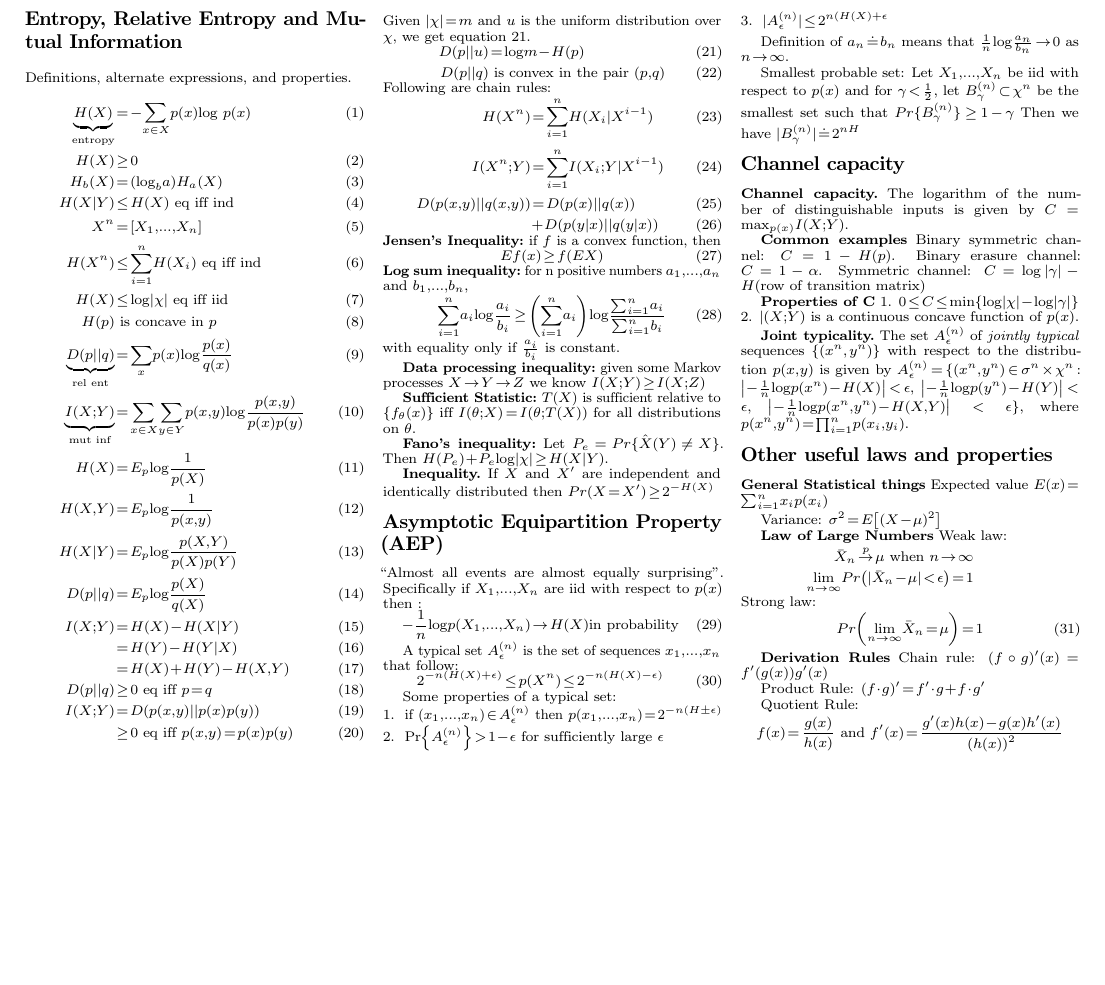
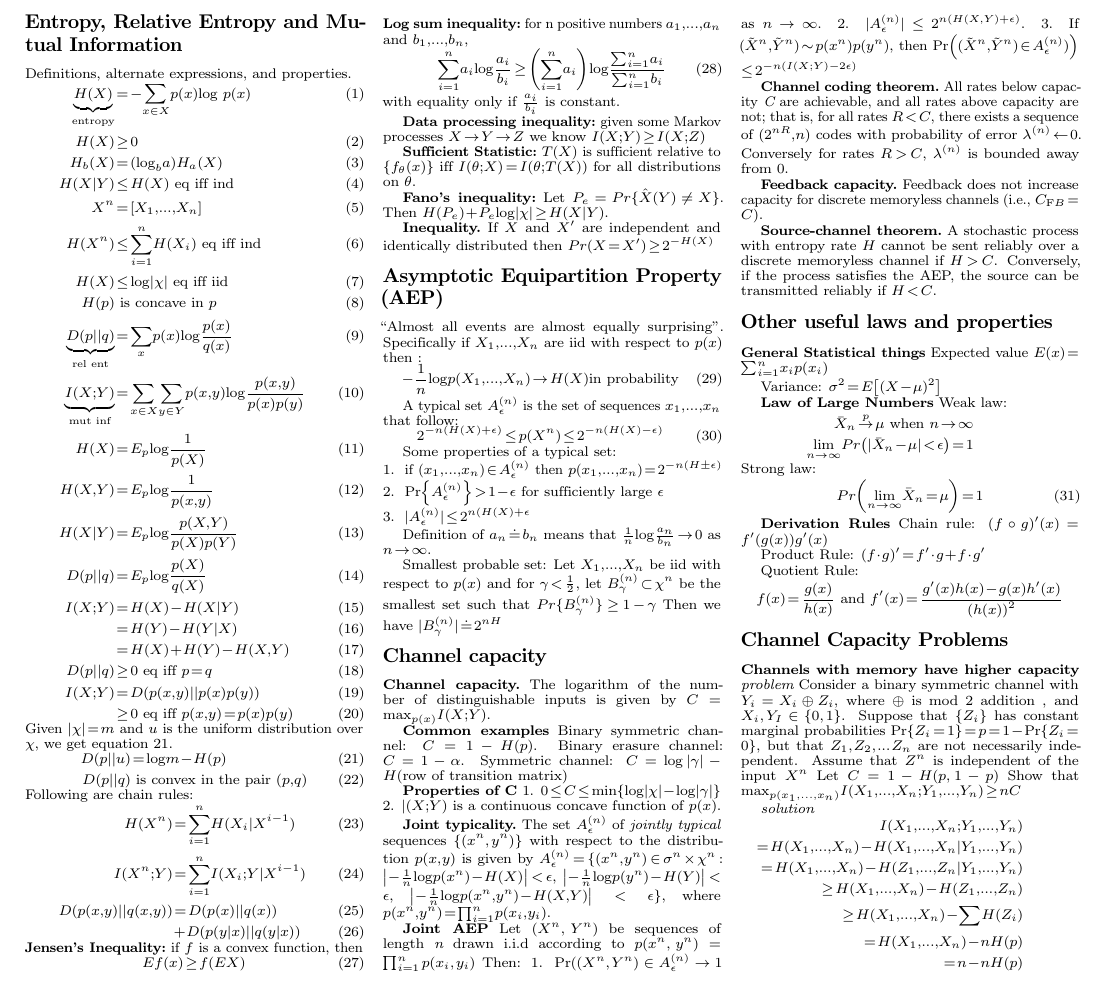
Before and after one commit to bmatsuo/InfoTheoryCollaboration, a LaTeX document (John/Chap7/cheatsheet_ch7.tex): part of the page, cut at the place of the change, the shorter picture padded with empty space. Compiled offline with pdfLaTeX.

Commit message:
adding some chapter 7 stuff

```diff
--- a/John/Chap7/cheatsheet_ch7.tex
+++ b/John/Chap7/cheatsheet_ch7.tex
@@ -110,6 +110,14 @@ Smallest probable set: Let $X_1,\ldots, X_n$ be iid with respect to $p(x)$ and f
 {\bf Joint typicality.}  The set $A_{\epsilon}^{(n)}$ of {\it jointly typical} sequences $\{(x^{n},y^{n})\}$ with respect to the distribution $p(x,y)$ is given by $A_{\epsilon}^{(n)} = \{ (x^{n},y^{n}) \in \sigma^{n} \times \chi^{n}: \left| -\frac{1}{n}\log p(x^{n}) - H(X) \right| < \epsilon, $ $\left| -\frac{1}{n}\log p(y^{n}) - H(Y) \right| <\epsilon, $ $\left| -\frac{1}{n} \log p(x^{n},y^{n})-H(X,Y) \right| <\epsilon \}, $ where $p(x^{n},y^{n}) = \prod_{i=1}^{n}p(x_{i},y_{i}).$
 
 
+{\bf Joint AEP} Let $(X^{n}, Y^{n})$ be sequences of length {\it n} drawn i.i.d according to $p(x^{n},y^{n})=\prod_{i=1}^{n}p(x_{i},y_{i})$ Then: 1. Pr$((X^{n},Y^{n}) \in A_{\epsilon}^{(n)}\rightarrow 1$ as $n\rightarrow \infty$. 2. $|A_{\epsilon}^{(n)}|\leq 2^{n(H(X,Y)+\epsilon)}$. 3. If $(\tilde{X}^{n}, \tilde{Y}^{n})\sim p(x^{n})p(y^{n}),$ then Pr$\left( (\tilde{X}^{n},\tilde{Y}^{n})\in A_{\epsilon}^{(n)} )\right) $ $\leq 2^{-n(I(X;Y)-2\epsilon)}$
+
+{\bf Channel coding theorem.} All rates below capacity {\it C} are achievable, and all rates above capacity are not; that is, for all rates $R<C$, there exists a sequence of $(2^{nR},n)$ codes with probability of error $\lambda^{(n)}\leftarrow 0$. Conversely for rates $R>C$, $\lambda^{(n)}$ is bounded away from 0.
+
+{\bf Feedback capacity.} Feedback does not increase capacity for discrete memoryless channels (i.e., $C_{\text{F}B} = C$).
+
+{\bf Source-channel theorem.} A stochastic process with entropy rate $H$ cannot be sent reliably over a discrete memoryless channel if $H > C$. Conversely, if the process satisfies the AEP, the source can be transmitted reliably if $H<C$.
+
 
 
 \section*{Other useful laws and properties}
@@ -133,6 +141,19 @@ Product Rule: $(f\cdot g)' = f' \cdot g + f \cdot g'$
 
 Quotient Rule: \[f(x)=\frac{g(x)}{h(x)}\text{ and }f'(x)=\frac{g'(x)h(x)-g(x)h'(x)}{\left(h(x)\right)^2}\]
 
+\section*{Channel Capacity Problems}
+{\bf Channels with memory have higher capacity} {\it problem} Consider a binary symmetric channel with $Y_{i} = X_{i}\oplus Z_{i}$, where $\oplus$ is mod 2 addition , and $X_{i},Y_{I} \in \{0,1\}$. Suppose that $\{Z_{i}\}$ has constant marginal probabilities Pr$\{Z_{i}=1\} = p = 1-\text{Pr}\{Z_{i}=0\}$, but that $Z_{1}, Z_{2}, \ldots Z_{n}$ are not necessarily independent. Assume that $Z^{n}$ is independent of the input $X^{n}$ Let $C=1-H(p,1-p)$ Show that $\text{max}_{p(x_{1},\ldots,x_{n})}I(X_{1},\ldots,X_{n};Y_{1},\ldots,Y_{n}) \geq nC$
+
+{\it solution}
+\begin{eqnarray*}
+I(X_{1},\ldots,X_{n};Y_{1},\ldots,Y_{n})\\
+= H(X_{1},\ldots,X_{n})-H(X_{1},\ldots,X_{n}|Y_{1},\ldots,Y_{n})\\
+= H(X_{1},\ldots,X_{n}) - H(Z_{1},\ldots,Z_{n}|Y_{1},\ldots,Y_{n})\\
+\geq H(X_{1},\ldots,X_{n}) - H(Z_{1},\ldots,Z_{n})\\
+\geq H(X_{1},\ldots,X_{n}) - \sum H(Z_{i})\\
+=H(X_{1},\ldots,X_{n}) - nH(p)\\
+=n - nH(p)
+\end{eqnarray*}
 
 
 
```
